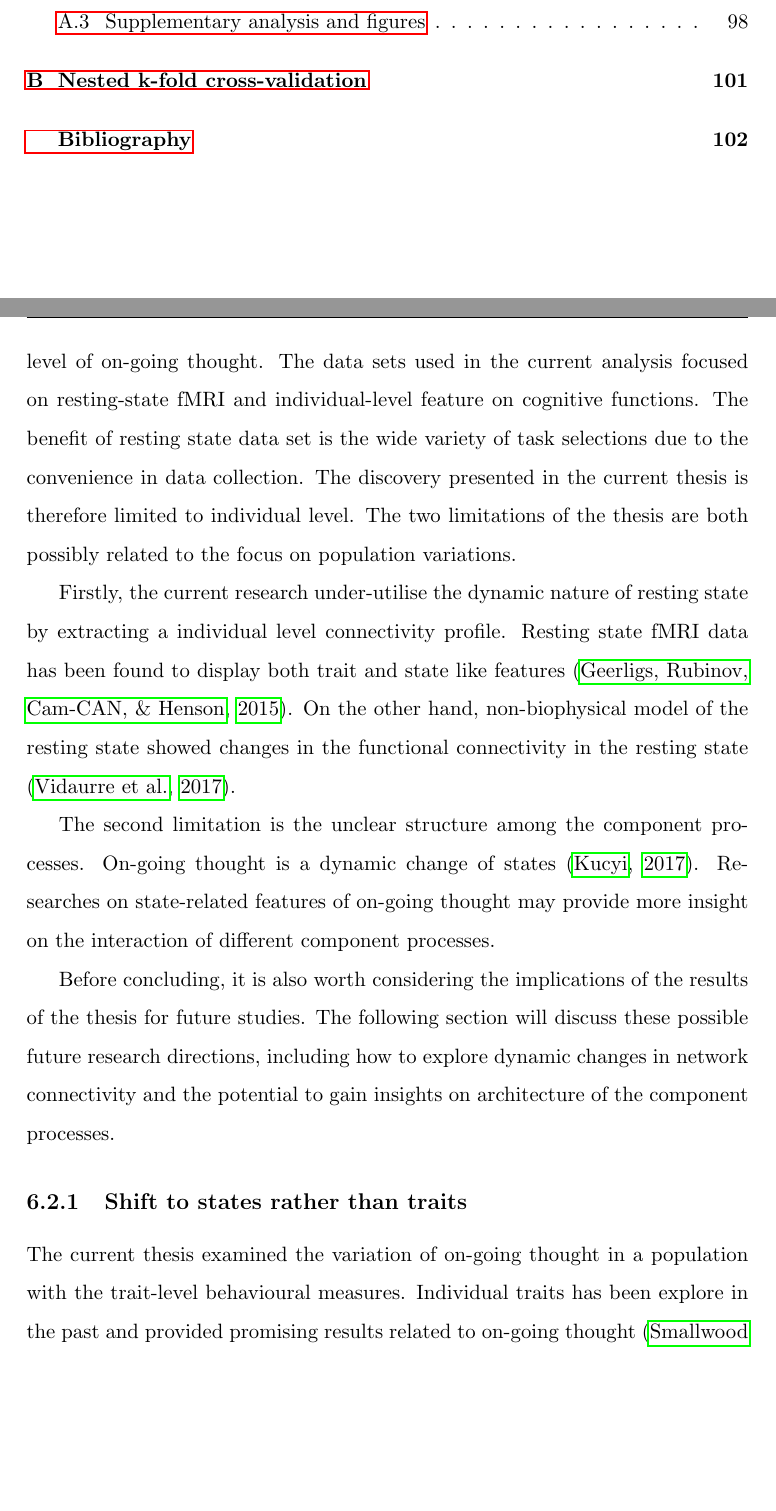
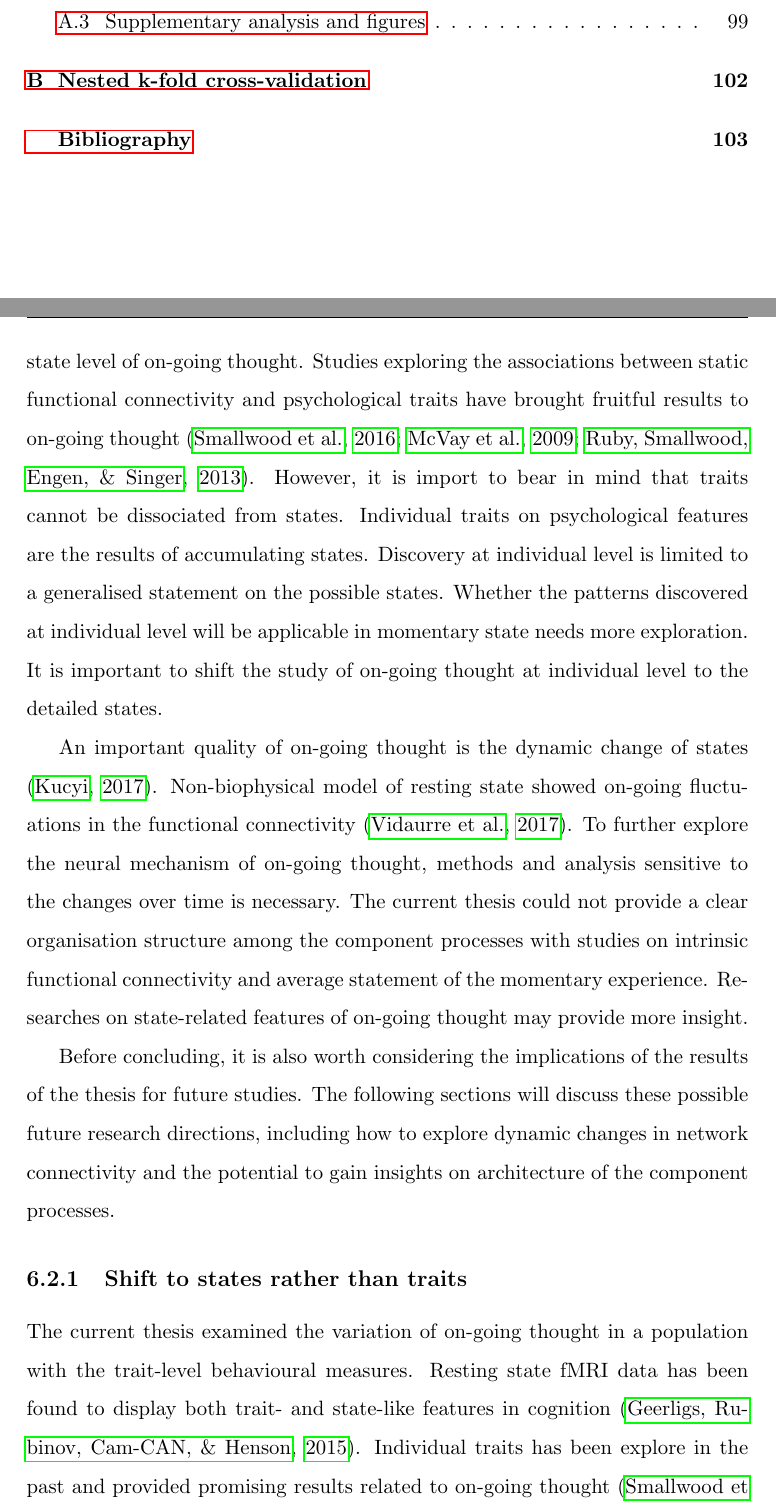
Before and after one commit to htwangtw/Thesis, a LaTeX thesis (thesis.tex, which reads discussion/main.tex): two parts of pages 6 and 97 of 125 before the commit and two parts of pages 6 and 97 of 126 after it, joined at a grey line, cut so that both start at the same text, the shorter picture padded with empty space. Compiled offline with pdfLaTeX.

Commit message:
discussion cont.

```diff
--- a/discussion/main.tex
+++ b/discussion/main.tex
@@ -40,17 +40,17 @@ Finally, \cref{ch:study3} highlighted the integration and segregation in the lim
 
 \section{Limitations and future directions}
 
-There are a number of important limitations that should be borne in mind. The current thesis focused on individual differences in a population rather than state level of on-going thought. The data sets used in the current analysis focused on resting-state fMRI and individual-level feature on cognitive functions. The benefit of resting state data set is the wide variety of task selections due to the convenience in data collection. The discovery presented in the current thesis is therefore limited to individual level. The two limitations of the thesis are both possibly related to the focus on population variations.
+% trait vs state
+There are a number of important limitations that should be borne in mind. The current thesis focused on individual differences in a population rather than state level of on-going thought. Studies exploring the associations between static functional connectivity and psychological traits have brought fruitful results to on-going thought \cite{Smallwood2016,McVay2009,RubyPlos2013}. However, it is import to bear in mind that traits cannot be dissociated from states. Individual traits on psychological features are the results of accumulating states. Discovery at individual level is limited to a generalised statement on the possible states. Whether the patterns discovered at individual level will be applicable in momentary state needs more exploration. It is important to shift the study of on-going thought at individual level to the detailed states.
 
-Firstly, the current research under-utilise the dynamic nature of resting state by extracting a individual level connectivity profile. Resting state fMRI data has been found to display both trait and state like features \cite{Geerligs2015}. On the other hand, non-biophysical model of the resting state showed changes in the functional connectivity in the resting state \cite{Vidaurre2017}.
+% importance of dynamic
+An important quality of on-going thought is the dynamic change of states \cite{KucyiNI2017}. Non-biophysical model of resting state showed on-going fluctuations in the functional connectivity \cite{Vidaurre2017}. To further explore the neural mechanism of on-going thought, methods and analysis sensitive to the changes over time is necessary. The current thesis could not provide a clear organisation structure among the component processes with studies on intrinsic functional connectivity and average statement of the momentary experience. Researches on state-related features of on-going thought may provide more insight.
 
-The second limitation is the unclear structure among the component processes. On-going thought is a dynamic change of states \cite{KucyiNI2017}. Researches on state-related features of on-going thought may provide more insight on the interaction of different component processes.
-
-Before concluding, it is also worth considering the implications of the results of the thesis for future studies. The following section will discuss these possible future research directions, including how to explore dynamic changes in network connectivity and the potential to gain insights on architecture of the component processes.
+Before concluding, it is also worth considering the implications of the results of the thesis for future studies. The following sections will discuss these possible future research directions, including how to explore dynamic changes in network connectivity and the potential to gain insights on architecture of the component processes.
 
 \subsection{Shift to states rather than traits}
 
-The current thesis examined the variation of on-going thought in a population with the trait-level behavioural measures. Individual traits has been explore in the past and provided promising results related to on-going thought \cite{Smallwood2016,McVay2009,RubyPlos2013} and intrinsic neural organisation \cite{Smith2015}. The degree of overlap between the results of studies examining population variation in ongoing thought, with studies that explore their momentary features is currently unknown. To address this issue, future work could explore the relationship between measures of neural dynamics and patterns of ongoing thought \cite{KucyiNI2017}. Sliding window analysis \cite{Chang2010} or hidden Markov models \cite{Vidaurre2017} on resting state data could provide complementary information to the individual level observations, such as the structure of trait-level component processes or state specific patterns would not be captured in the current analysis.
+The current thesis examined the variation of on-going thought in a population with the trait-level behavioural measures. Resting state fMRI data has been found to display both trait- and state-like features in cognition \cite{Geerligs2015}. Individual traits has been explore in the past and provided promising results related to on-going thought \cite{Smallwood2016,McVay2009,RubyPlos2013} and intrinsic neural organisation \cite{Smith2015}. The degree of overlap between the results of studies examining population variation in ongoing thought, with studies that explore their momentary features is currently unknown. To address this issue, future work could explore the relationship between measures of neural dynamics and patterns of ongoing thought \cite{KucyiNI2017}. Sliding window analysis \cite{Chang2010} or hidden Markov models \cite{Vidaurre2017} on resting state data could provide complementary information to the individual level observations, such as the structure of trait-level component processes or state specific patterns would not be captured in the current analysis.
 
 The change of state in on-going thought can be explored in task experiments with neuroimaging measures. The ideal task design would be collecting rich behavioural profiles yielding multivariate responses. A recent example is the fMRI version of the 0-back/1-back experience sampling task (see \cref{study1:method:d} in \cref{ch:study1}) used by \citeA{Sormaz2018} to explore the activation of DMN in tasks. The design of this fMRI version prolong the post-probe response time in order to prevent the task from under-/over-run in the scanner. This compensation results in less experience probes being collected. To improve the current design while matching the task and scanner run time, the number of presented trials should be constantly re-evaluated and generate suitable number of trials. The improved version will fit the scanner run-time and be more similar to the laboratory version. The current n-back task does not synchronise the presentation on screen and the on-set of the TR. A improved design would coordinate the presentation on screen with the on-set of TR, thus the on-screen information.
 
```
